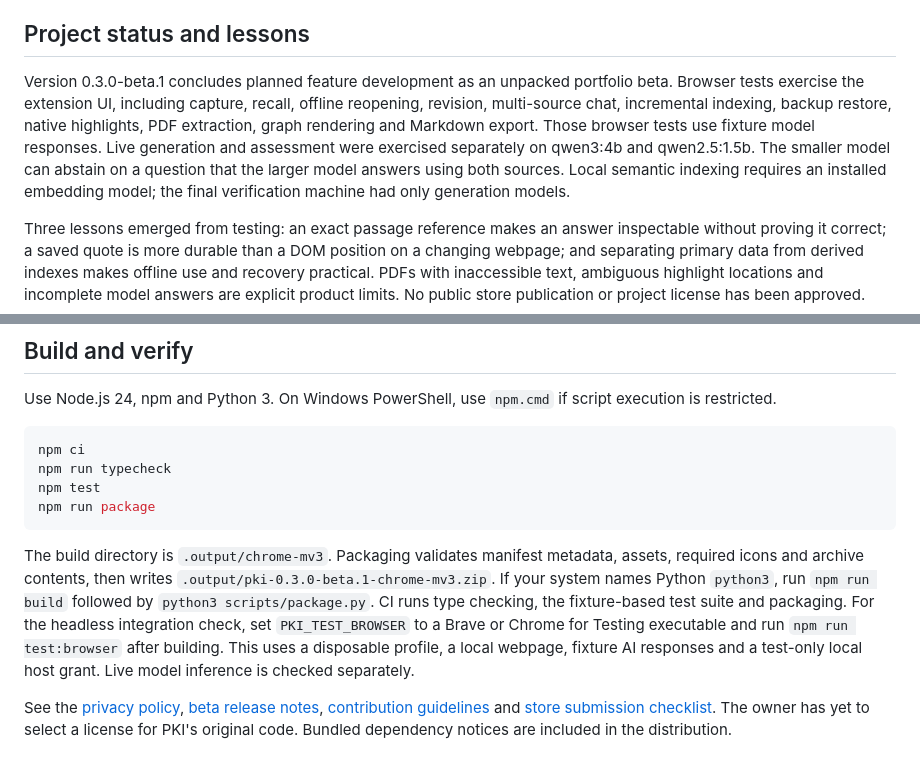
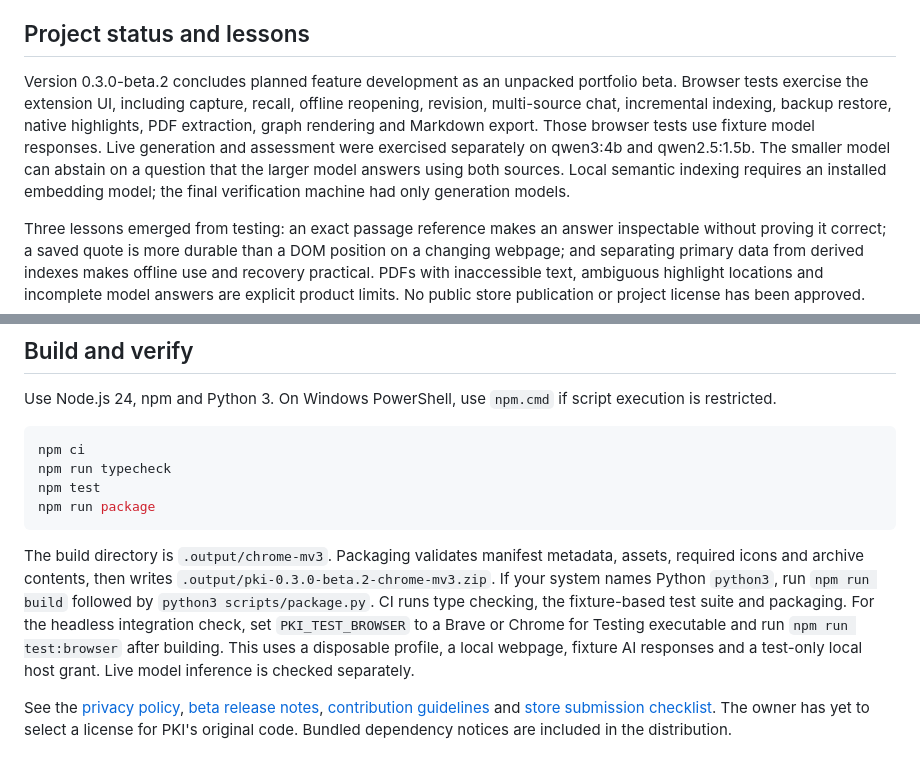
Before and after one commit to Afham08/personal-knowledge-intelligence, a Markdown page: README.md, 2 parts joined by grey strips. GitHub-like rendering.

````diff
--- a/README.md
+++ b/README.md
@@ -122,7 +134,7 @@ A reference opens a real supplied passage. Whether it supports a particular inte
 
 ## Project status and lessons
 
-Version 0.3.0-beta.1 concludes planned feature development as an unpacked portfolio beta. Browser tests exercise the extension UI, including capture, recall, offline reopening, revision, multi-source chat, incremental indexing, backup restore, native highlights, PDF extraction, graph rendering and Markdown export. Those browser tests use fixture model responses. Live generation and assessment were exercised separately on qwen3:4b and qwen2.5:1.5b. The smaller model can abstain on a question that the larger model answers using both sources. Local semantic indexing requires an installed embedding model; the final verification machine had only generation models.
+Version 0.3.0-beta.2 concludes planned feature development as an unpacked portfolio beta. Browser tests exercise the extension UI, including capture, recall, offline reopening, revision, multi-source chat, incremental indexing, backup restore, native highlights, PDF extraction, graph rendering and Markdown export. Those browser tests use fixture model responses. Live generation and assessment were exercised separately on qwen3:4b and qwen2.5:1.5b. The smaller model can abstain on a question that the larger model answers using both sources. Local semantic indexing requires an installed embedding model; the final verification machine had only generation models.
 
 Three lessons emerged from testing: an exact passage reference makes an answer inspectable without proving it correct; a saved quote is more durable than a DOM position on a changing webpage; and separating primary data from derived indexes makes offline use and recovery practical. PDFs with inaccessible text, ambiguous highlight locations and incomplete model answers are explicit product limits. No public store publication or project license has been approved.
 
@@ -137,6 +149,6 @@ npm test
 npm run package
 ```
 
-The build directory is `.output/chrome-mv3`. Packaging validates manifest metadata, assets, required icons and archive contents, then writes `.output/pki-0.3.0-beta.1-chrome-mv3.zip`. If your system names Python `python3`, run `npm run build` followed by `python3 scripts/package.py`. CI runs type checking, the fixture-based test suite and packaging. For the headless integration check, set `PKI_TEST_BROWSER` to a Brave or Chrome for Testing executable and run `npm run test:browser` after building. This uses a disposable profile, a local webpage, fixture AI responses and a test-only local host grant. Live model inference is checked separately.
+The build directory is `.output/chrome-mv3`. Packaging validates manifest metadata, assets, required icons and archive contents, then writes `.output/pki-0.3.0-beta.2-chrome-mv3.zip`. If your system names Python `python3`, run `npm run build` followed by `python3 scripts/package.py`. CI runs type checking, the fixture-based test suite and packaging. For the headless integration check, set `PKI_TEST_BROWSER` to a Brave or Chrome for Testing executable and run `npm run test:browser` after building. This uses a disposable profile, a local webpage, fixture AI responses and a test-only local host grant. Live model inference is checked separately.
 
 See the [privacy policy](PRIVACY.md), [beta release notes](CHANGELOG.md), [contribution guidelines](CONTRIBUTING.md) and [store submission checklist](docs/store-submission.md). The owner has yet to select a license for PKI's original code. Bundled dependency notices are included in the distribution.
````
Also changed, not shown: other parts of README.md (+13 -1 lines), CHANGELOG.md (+7 -0 lines), PRIVACY.md (+2 -0 lines), docs/tutorial-welcome.png (added), 3 other files.
